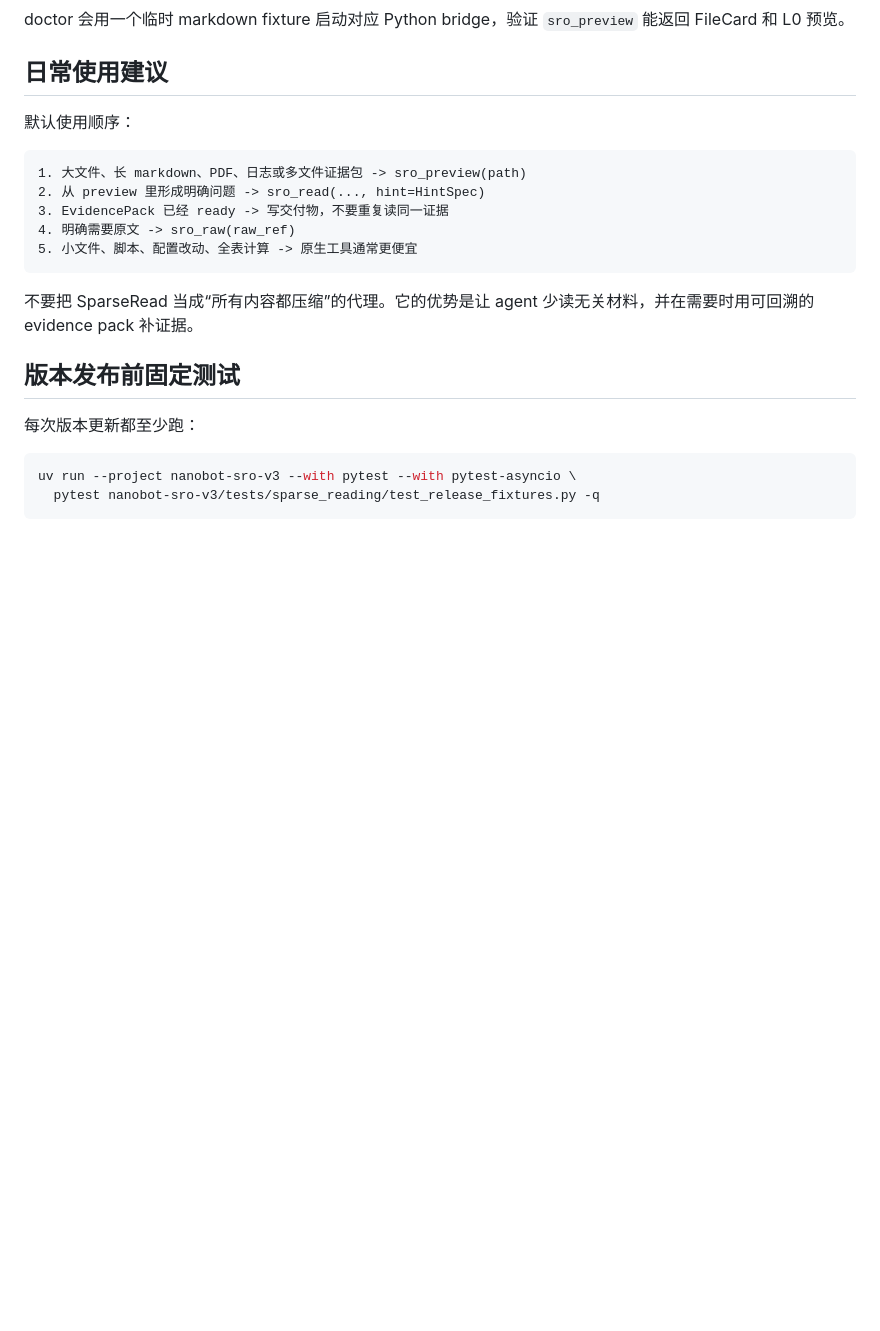
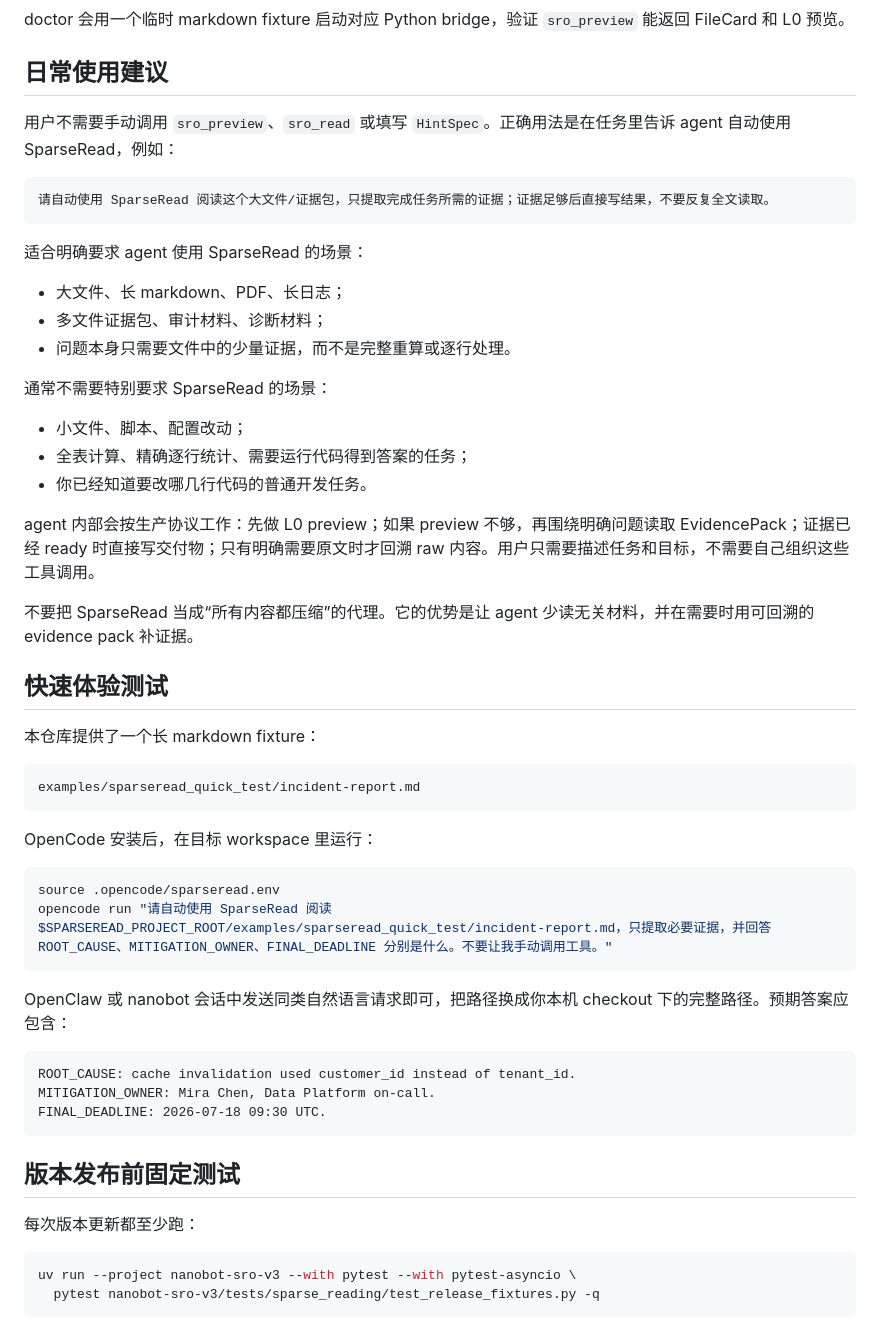
Before and after one commit to Zedong-Liu/SparseReading, a Markdown page: docs/sparseread_installation.md, the part around one of its changes. Rendered like a GitHub page; blank space fills up the shorter version.

````diff
--- a/docs/sparseread_installation.md
+++ b/docs/sparseread_installation.md
@@ -174,17 +184,50 @@ doctor 会用一个临时 markdown fixture 启动对应 Python bridge，验证 `
 
 ## 日常使用建议
 
-默认使用顺序：
+用户不需要手动调用 `sro_preview`、`sro_read` 或填写 `HintSpec`。正确用法是在任务里告诉 agent 自动使用 SparseRead，例如：
 
 ```text
-1. 大文件、长 markdown、PDF、日志或多文件证据包 -> sro_preview(path)
-2. 从 preview 里形成明确问题 -> sro_read(..., hint=HintSpec)
-3. EvidencePack 已经 ready -> 写交付物，不要重复读同一证据
-4. 明确需要原文 -> sro_raw(raw_ref)
-5. 小文件、脚本、配置改动、全表计算 -> 原生工具通常更便宜
+请自动使用 SparseRead 阅读这个大文件/证据包，只提取完成任务所需的证据；证据足够后直接写结果，不要反复全文读取。
 ```
 
+适合明确要求 agent 使用 SparseRead 的场景：
+
+- 大文件、长 markdown、PDF、长日志；
+- 多文件证据包、审计材料、诊断材料；
+- 问题本身只需要文件中的少量证据，而不是完整重算或逐行处理。
+
+通常不需要特别要求 SparseRead 的场景：
+
+- 小文件、脚本、配置改动；
+- 全表计算、精确逐行统计、需要运行代码得到答案的任务；
+- 你已经知道要改哪几行代码的普通开发任务。
+
+agent 内部会按生产协议工作：先做 L0 preview；如果 preview 不够，再围绕明确问题读取 EvidencePack；证据已经 ready 时直接写交付物；只有明确需要原文时才回溯 raw 内容。用户只需要描述任务和目标，不需要自己组织这些工具调用。
+
 不要把 SparseRead 当成“所有内容都压缩”的代理。它的优势是让 agent 少读无关材料，并在需要时用可回溯的 evidence pack 补证据。
+
+## 快速体验测试
+
+本仓库提供了一个长 markdown fixture：
+
+```text
+examples/sparseread_quick_test/incident-report.md
+```
+
+OpenCode 安装后，在目标 workspace 里运行：
+
+```bash
+source .opencode/sparseread.env
+opencode run "请自动使用 SparseRead 阅读 $SPARSEREAD_PROJECT_ROOT/examples/sparseread_quick_test/incident-report.md，只提取必要证据，并回答 ROOT_CAUSE、MITIGATION_OWNER、FINAL_DEADLINE 分别是什么。不要让我手动调用工具。"
+```
+
+OpenClaw 或 nanobot 会话中发送同类自然语言请求即可，把路径换成你本机 checkout 下的完整路径。预期答案应包含：
+
+```text
+ROOT_CAUSE: cache invalidation used customer_id instead of tenant_id.
+MITIGATION_OWNER: Mira Chen, Data Platform on-call.
+FINAL_DEADLINE: 2026-07-18 09:30 UTC.
+```
 
 ## 版本发布前固定测试
 
````
Also changed, not shown: other parts of docs/sparseread_installation.md (+12 -2 lines), README.md (+32 -3 lines), examples/sparseread_quick_test/incident-report.md (added, +198 -0 lines).
